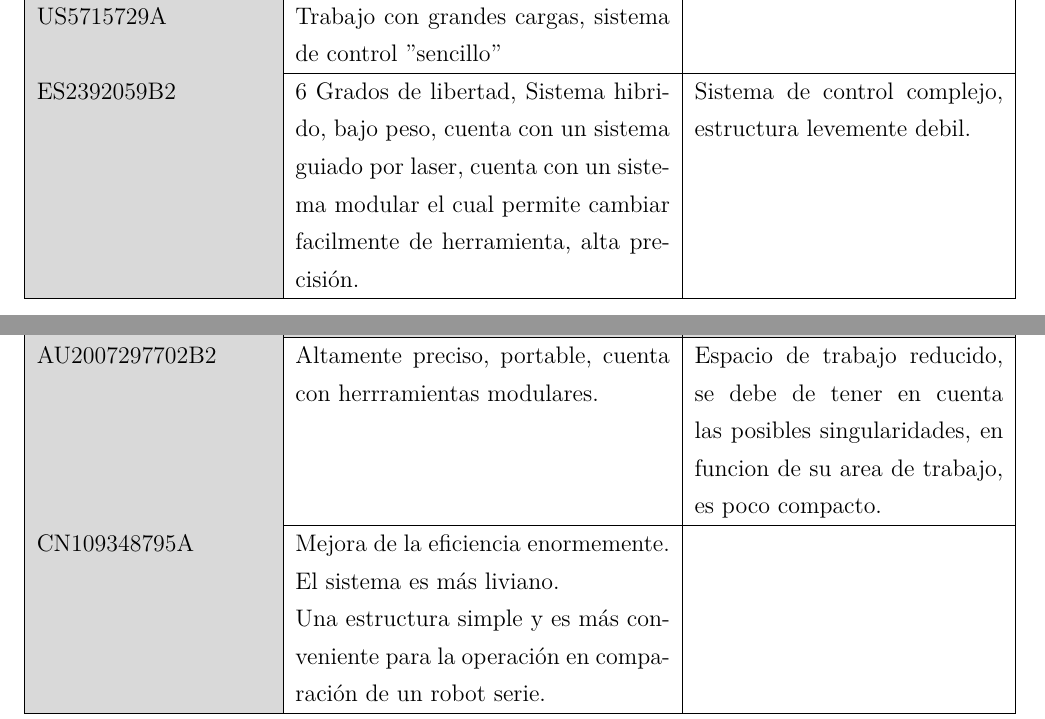
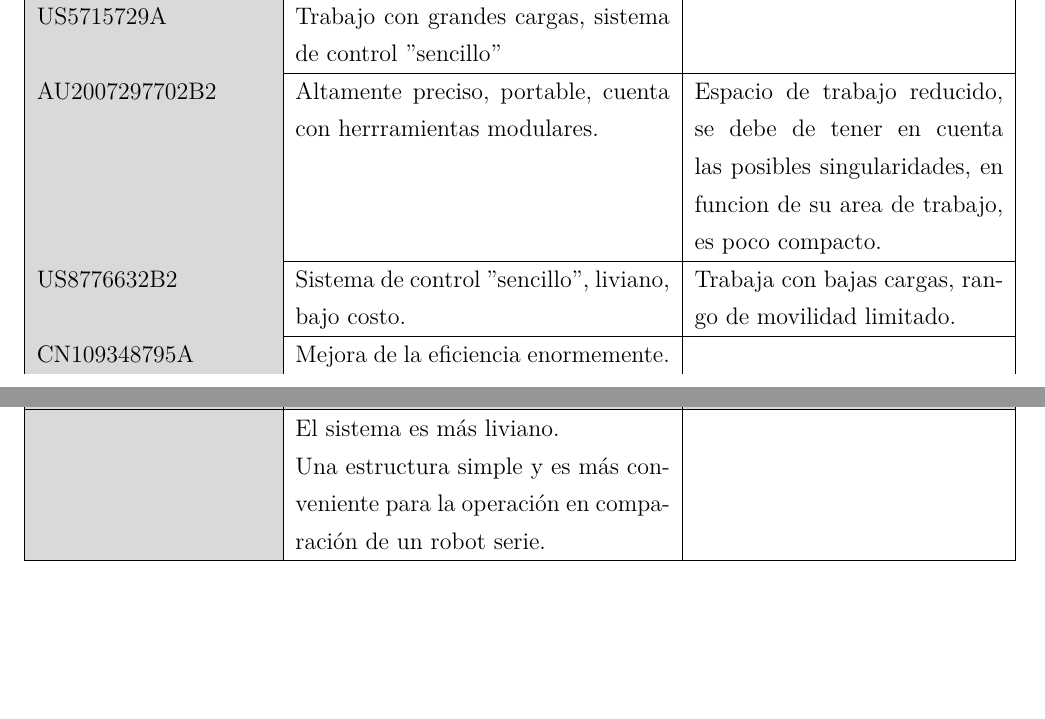
Before and after one commit to jemontenegro1/PF_CardenasMunozSaenzSanchez, a LaTeX thesis (main.tex, which reads Cap2_DisenoEspecificaciones/Tablas/Patentes.tex): two parts of pages 46 and 47 of 58, joined at a grey line, cut so that both start at the same text, the shorter picture padded with empty space. Compiled offline with XeLaTeX.

Commit message:
Primer Entregable de PF: Formulación del Proyecto y Definición de Especificaciones

```diff
--- a/Cap2_DisenoEspecificaciones/Tablas/Patentes.tex
+++ b/Cap2_DisenoEspecificaciones/Tablas/Patentes.tex
@@ -25,11 +25,9 @@ ES2433664T3 & Puede ser utilizado en multiples campos por su adaptibilidad. Se p
 
 US5715729A & Trabajo con grandes cargas, sistema de control "sencillo" & \\ \cline{1-3}
 
-ES2392059B2 & 6 Grados de libertad, Sistema hibrido, bajo peso, cuenta con un sistema guiado por laser, cuenta con un sistema modular el cual permite cambiar facilmente de herramienta, alta precisión.
- & Sistema de control complejo, estructura levemente debil.  \\ \cline{1-3}
-
 AU2007297702B2 & Altamente preciso, portable, cuenta con herrramientas modulares. & Espacio de trabajo reducido, se debe de tener en cuenta las posibles singularidades, en funcion de su area de trabajo, es poco compacto.\\ \cline{1-3}
 
+US8776632B2 & Sistema de control "sencillo", liviano, bajo costo. & Trabaja con bajas cargas, rango de movilidad limitado. \\ \cline{1-3}
 
 CN109348795A & Mejora de la eficiencia enormemente. & \\
  & El sistema es más liviano. & \\
```
